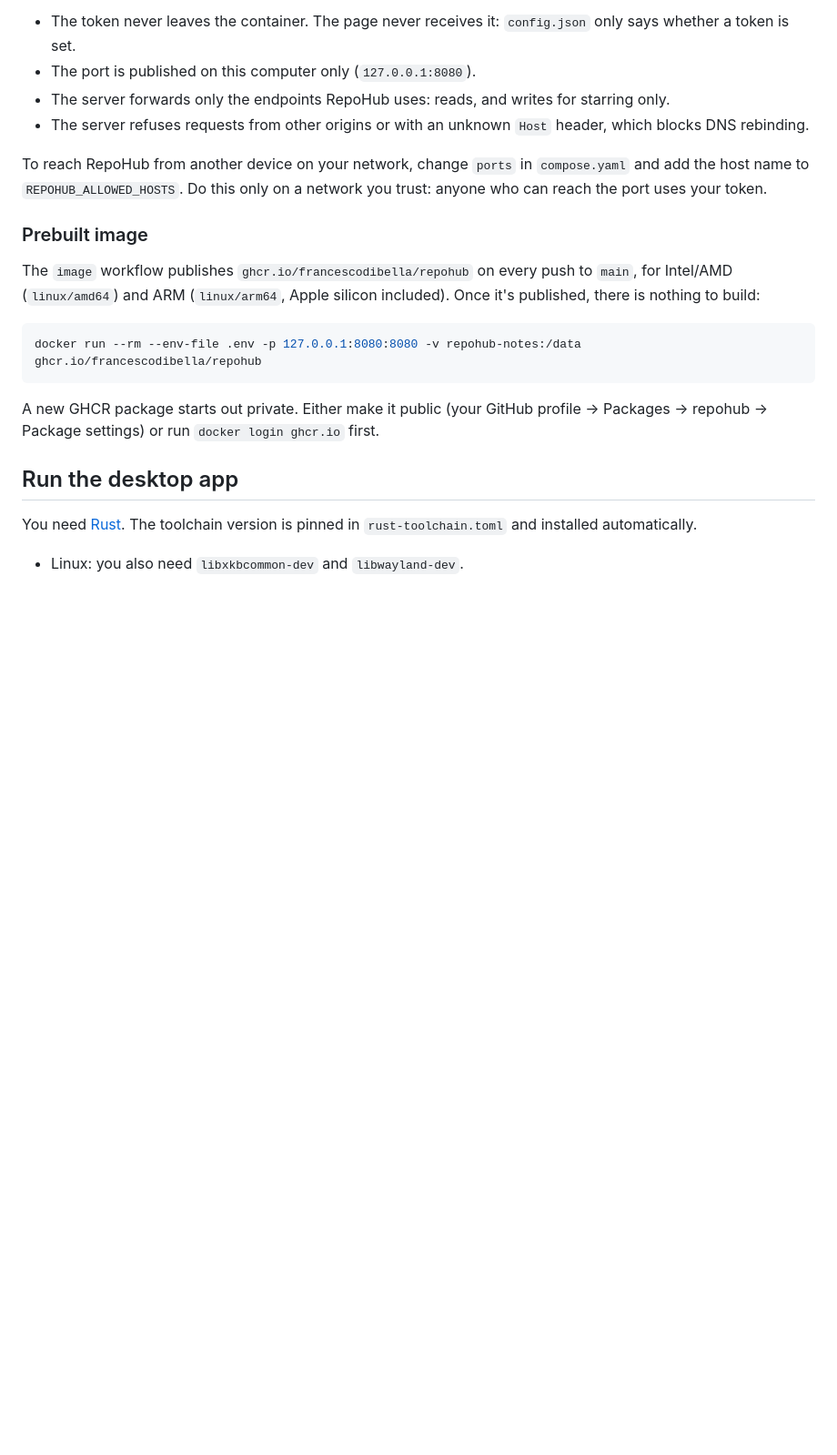
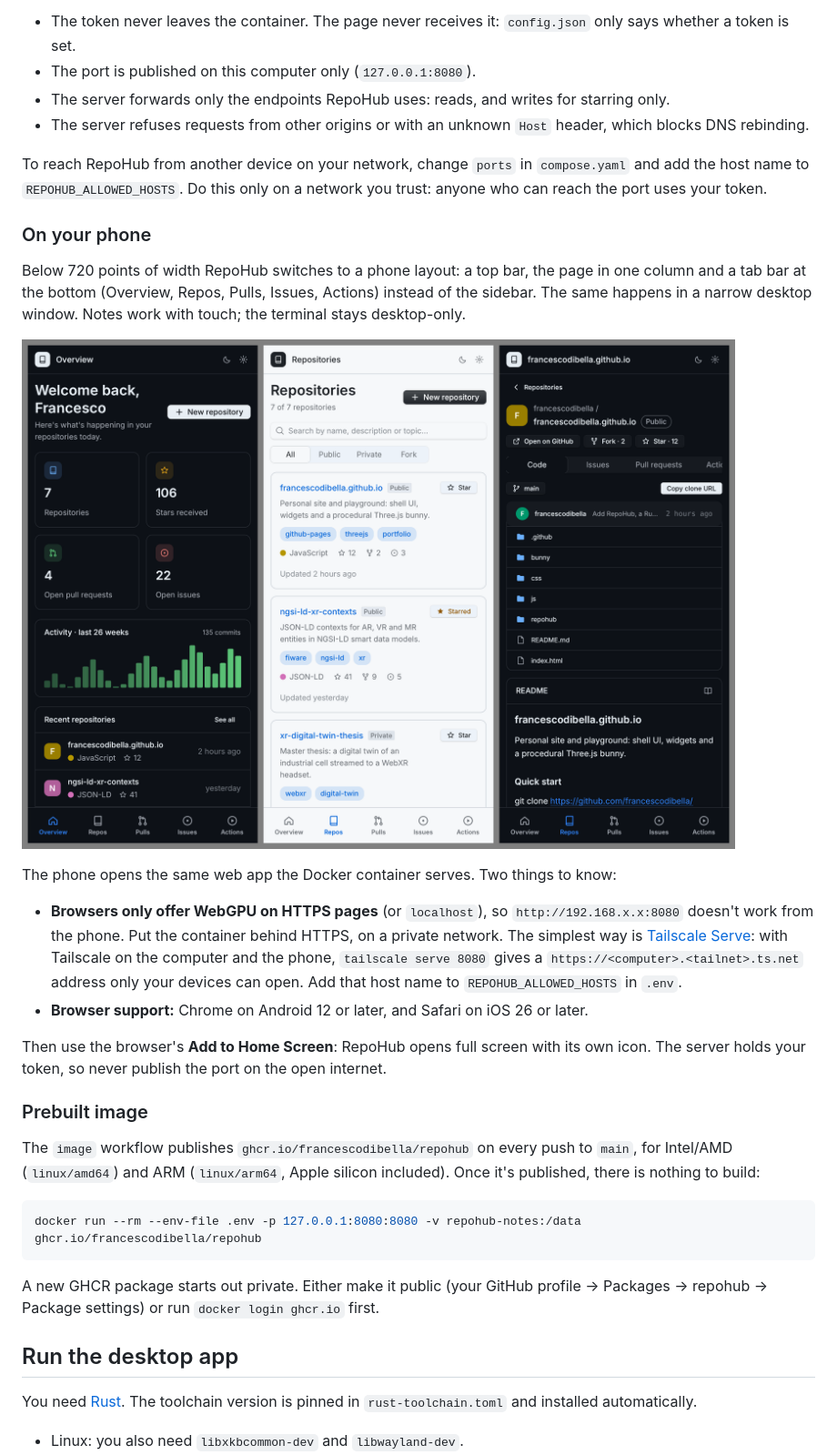
Before and after one commit to FrancescoDiBella/repohub, a Markdown page: README.md, the part around the change. Shown at 91% size. Rendered like a GitHub page; pictures changed too: docs/mobile.png (added); blank space fills up the shorter version.

```diff
--- a/README.md
+++ b/README.md
@@ -56,6 +56,26 @@ What this means for the token:
 To reach RepoHub from another device on your network, change `ports` in `compose.yaml` and add
 the host name to `REPOHUB_ALLOWED_HOSTS`. Do this only on a network you trust: anyone who can
 reach the port uses your token.
+
+### On your phone
+
+Below 720 points of width RepoHub switches to a phone layout: a top bar, the page in one column
+and a tab bar at the bottom (Overview, Repos, Pulls, Issues, Actions) instead of the sidebar. The
+same happens in a narrow desktop window. Notes work with touch; the terminal stays desktop-only.
+
+![RepoHub on a phone](docs/mobile.png)
+
+The phone opens the same web app the Docker container serves. Two things to know:
+
+- **Browsers only offer WebGPU on HTTPS pages** (or `localhost`), so `http://192.168.x.x:8080`
+  doesn't work from the phone. Put the container behind HTTPS, on a private network. The simplest
+  way is [Tailscale Serve](https://tailscale.com/kb/1312/serve): with Tailscale on the computer and
+  the phone, `tailscale serve 8080` gives a `https://<computer>.<tailnet>.ts.net` address only
+  your devices can open. Add that host name to `REPOHUB_ALLOWED_HOSTS` in `.env`.
+- **Browser support:** Chrome on Android 12 or later, and Safari on iOS 26 or later.
+
+Then use the browser's **Add to Home Screen**: RepoHub opens full screen with its own icon.
+The server holds your token, so never publish the port on the open internet.
 
 ### Prebuilt image
 
```
Also changed, not shown: CONTRIBUTING.md (+3 -0 lines), 10 other files.
